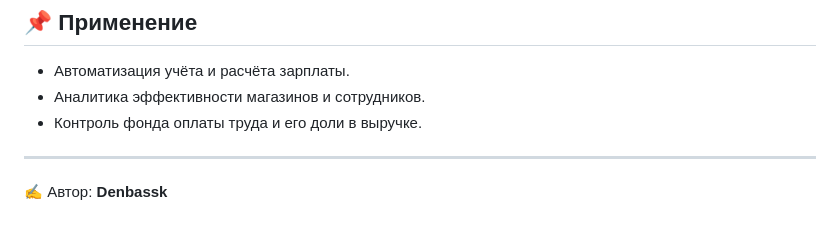
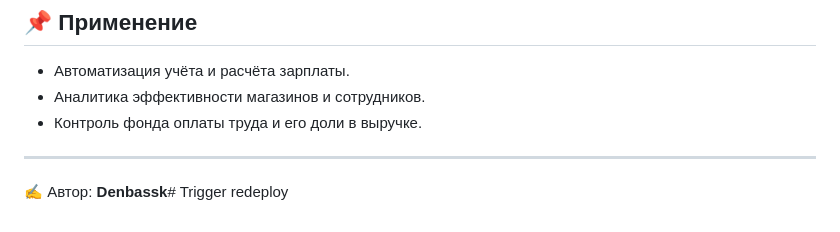
Before and after one commit to Denbassk/Recording-sales-staff-shifts-API, a Markdown page: README.md, the part around the change. Rendered like a GitHub page.

Commit message:
chore: trigger redeploy

```diff
--- a/README.md
+++ b/README.md
@@ -85,4 +85,4 @@
 - Контроль фонда оплаты труда и его доли в выручке.
 
 ---
-✍️ Автор: **Denbassk**
+✍️ Автор: **Denbassk**# Trigger redeploy
```
